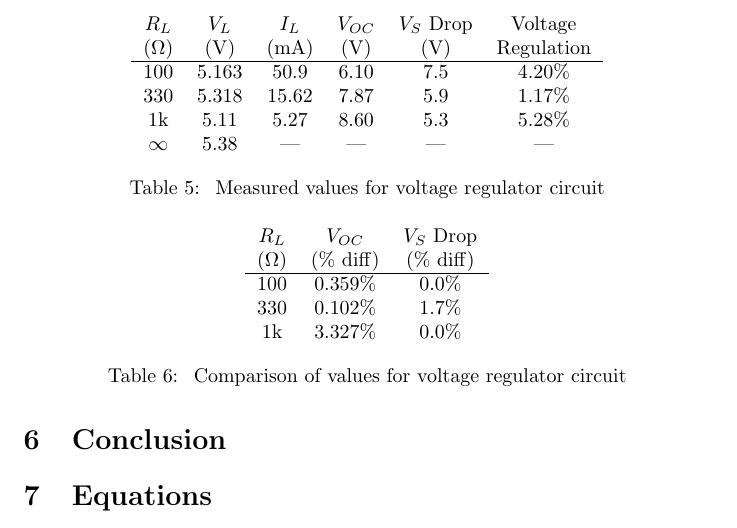
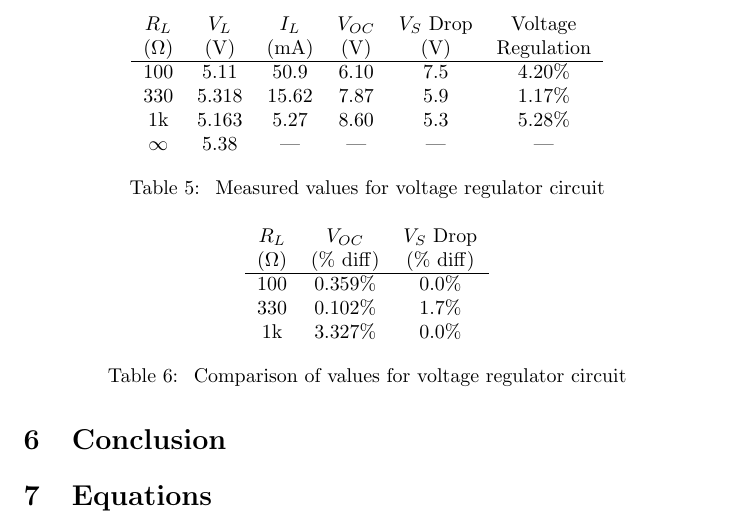
Before and after one commit to charlespittman/massive-ironman, a LaTeX document (school/elec_313/lab3/tex/report.tex): part of page 5 of 5, cut so that both start at the same text. Compiled offline with pdfLaTeX.

Commit message:
Update report.tex
I updated Table 5. the original data I sent was wrong.

```diff
--- a/school/elec_313/lab3/tex/report.tex
+++ b/school/elec_313/lab3/tex/report.tex
@@ -185,9 +185,9 @@ The objective is to construct, measure, and observe the behavior of two common d
     $R_L$ & $V_L$ & $I_L$ & $V_{OC}$ & $V_S$ Drop & Voltage \\
     (\si{\ohm}) & (\si{V}) & (\si{mA}) & (\si{V}) & (\si{V}) & Regulation \\
     \hline
-    100 & 5.163 & 50.9 & 6.10 & 7.5 & 4.20\%  \\
+    100 & 5.11 & 50.9 & 6.10 & 7.5 & 4.20\%  \\
     330 & 5.318 & 15.62 & 7.87 & 5.9 & 1.17\% \\
-    1k & 5.11 & 5.27 & 8.60 & 5.3 & 5.28\% \\
+    1k & 5.163 & 5.27 & 8.60 & 5.3 & 5.28\% \\
     $\infty$ & 5.38 & --- & --- & --- & ---\\
   \end{tabular}
   \caption{\label{tab:volt_reg_meas} Measured values for voltage regulator circuit}
```
